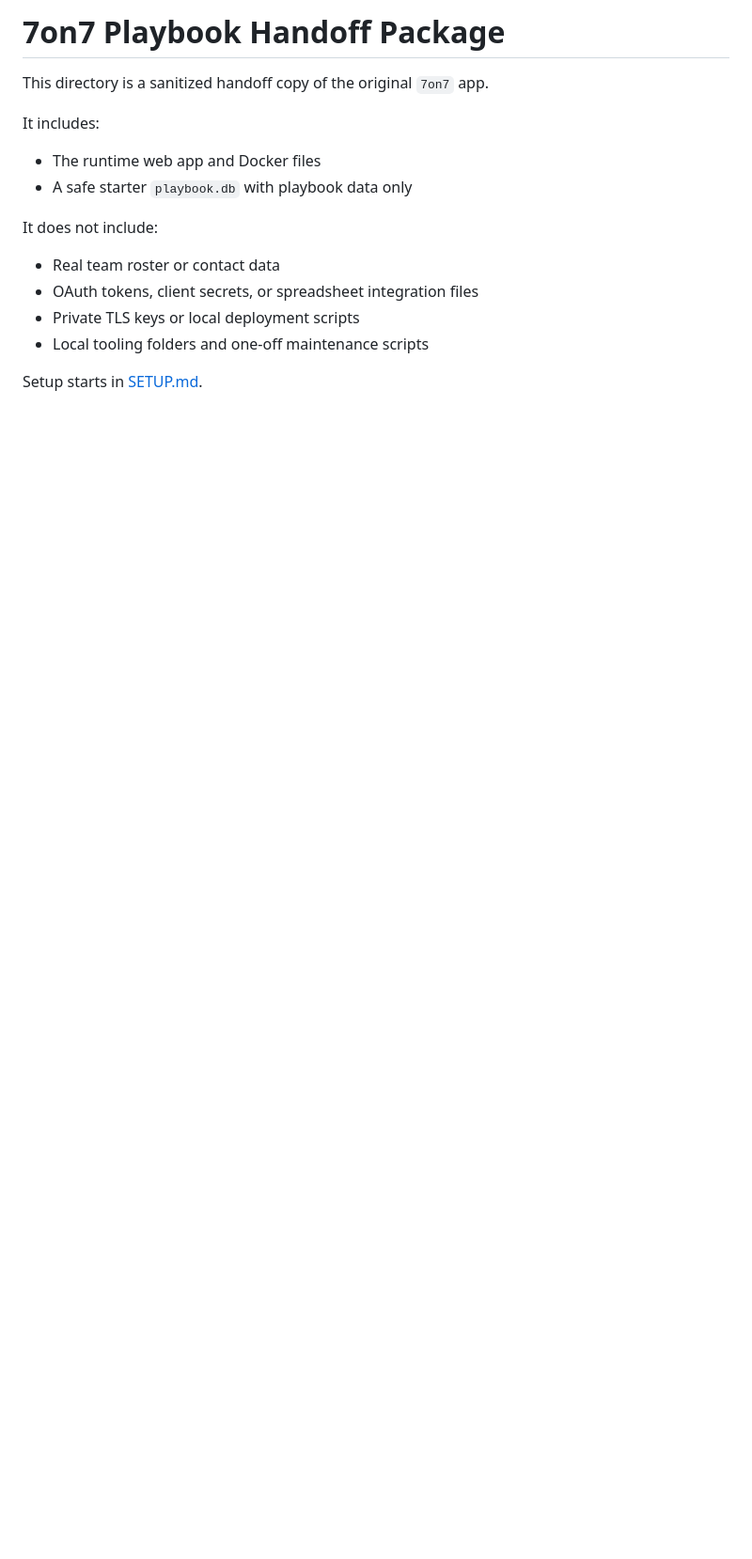
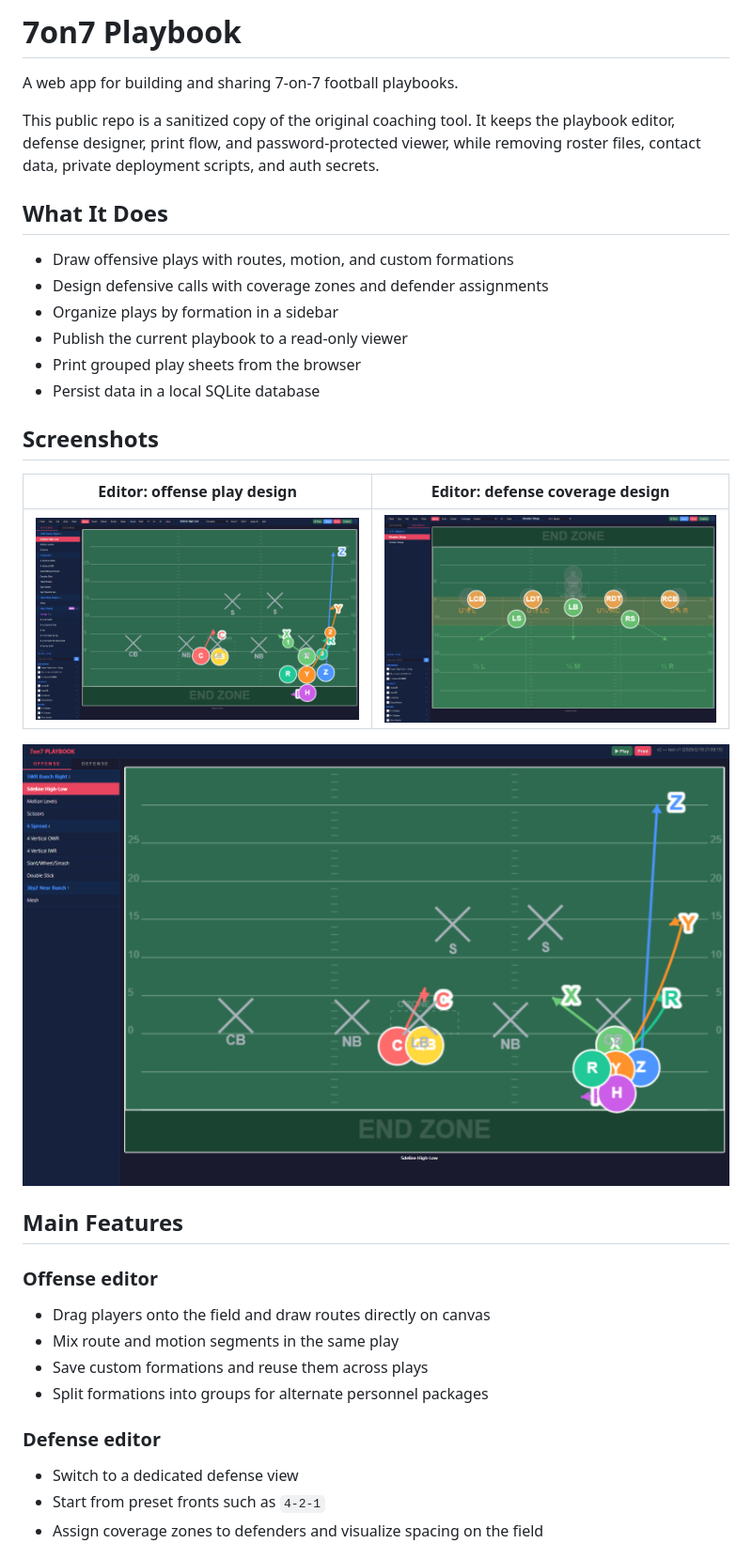
Before and after one commit to shunnakamu/7on7-playbook, a Markdown page: README.md, the part around one of its changes. Shown at 94% size. GitHub-like rendering; pictures changed too: docs/screenshots/editor-defense.png (added), docs/screenshots/editor-offense.png (added), docs/screenshots/viewer.png (added); blank space fills up the shorter version.

Commit message:
docs: clarify app capabilities with screenshots

```diff
--- a/README.md
+++ b/README.md
@@ -1,15 +1,38 @@
-# 7on7 Playbook Handoff Package
+# 7on7 Playbook
 
-This directory is a sanitized handoff copy of the original `7on7` app.
+A web app for building and sharing 7-on-7 football playbooks.
 
-It includes:
-- The runtime web app and Docker files
-- A safe starter `playbook.db` with playbook data only
+This public repo is a sanitized copy of the original coaching tool. It keeps the playbook editor, defense designer, print flow, and password-protected viewer, while removing roster files, contact data, private deployment scripts, and auth secrets.
 
-It does not include:
-- Real team roster or contact data
-- OAuth tokens, client secrets, or spreadsheet integration files
-- Private TLS keys or local deployment scripts
-- Local tooling folders and one-off maintenance scripts
+## What It Does
 
-Setup starts in [SETUP.md](./SETUP.md).
+- Draw offensive plays with routes, motion, and custom formations
+- Design defensive calls with coverage zones and defender assignments
+- Organize plays by formation in a sidebar
+- Publish the current playbook to a read-only viewer
+- Print grouped play sheets from the browser
+- Persist data in a local SQLite database
+
+## Screenshots
+
+| Editor: offense play design | Editor: defense coverage design |
+| --- | --- |
+| ![Offense editor](docs/screenshots/editor-offense.png) | ![Defense editor](docs/screenshots/editor-defense.png) |
+
+![Published viewer](docs/screenshots/viewer.png)
+
+## Main Features
+
+### Offense editor
+
+- Drag players onto the field and draw routes directly on canvas
+- Mix route and motion segments in the same play
+- Save custom formations and reuse them across plays
+- Split formations into groups for alternate personnel packages
+
+### Defense editor
+
+- Switch to a dedicated defense view
+- Start from preset fronts such as `4-2-1`
+- Assign coverage zones to defenders and visualize spacing on the field
+
```
Also changed, not shown: other parts of README.md (+49 -0 lines).
